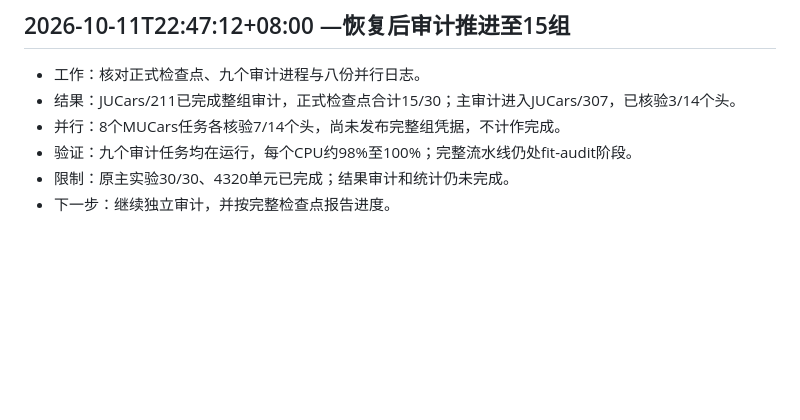
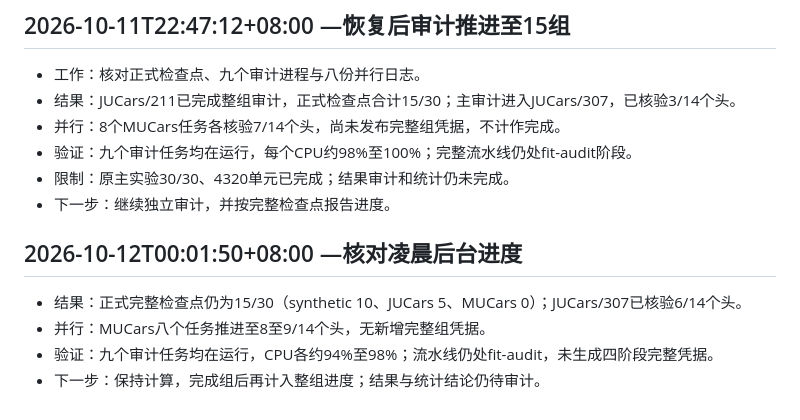
Before and after one commit to T0Q0R/secondhand-valuation-research, a Markdown page: docs/PROGRESS.md, the part around the change. Drawn GitHub-style; blank space fills up the shorter version.

Commit message:
Update midnight audit status and parallel head progress

```diff
--- a/docs/PROGRESS.md
+++ b/docs/PROGRESS.md
@@ -71,3 +71,10 @@
 - 验证：九个审计任务均在运行，每个CPU约98%至100%；完整流水线仍处fit-audit阶段。
 - 限制：原主实验30/30、4320单元已完成；结果审计和统计仍未完成。
 - 下一步：继续独立审计，并按完整检查点报告进度。
+
+## 2026-10-12T00:01:50+08:00 —核对凌晨后台进度
+
+- 结果：正式完整检查点仍为15/30（synthetic 10、JUCars 5、MUCars 0）；JUCars/307已核验6/14个头。
+- 并行：MUCars八个任务推进至8至9/14个头，无新增完整组凭据。
+- 验证：九个审计任务均在运行，CPU各约94%至98%；流水线仍处fit-audit，未生成四阶段完整凭据。
+- 下一步：保持计算，完成组后再计入整组进度；结果与统计结论仍待审计。
```
